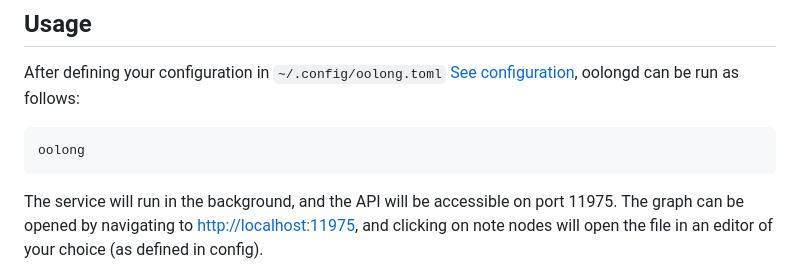
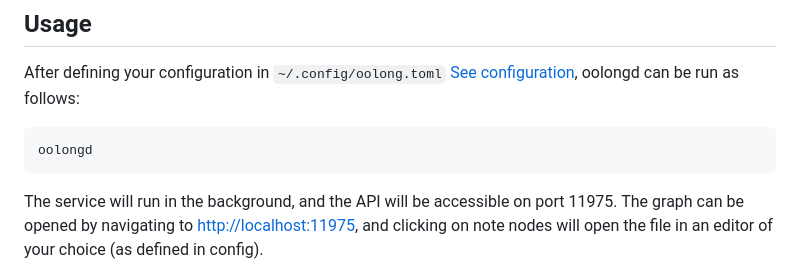
Before and after one commit to oolong-sh/oolongd, a Markdown page: README.md, the part around the change. GitHub-like rendering.

Commit message:
docfix: fixed usage command to account for mod name update

````diff
--- a/README.md
+++ b/README.md
@@ -23,7 +23,7 @@ go build
 After defining your configuration in `~/.config/oolong.toml` [See configuration](#configuration), oolongd can be run as follows:
 
 ```sh
-oolong
+oolongd
 ```
 
 The service will run in the background, and the API will be accessible on port 11975.
````
